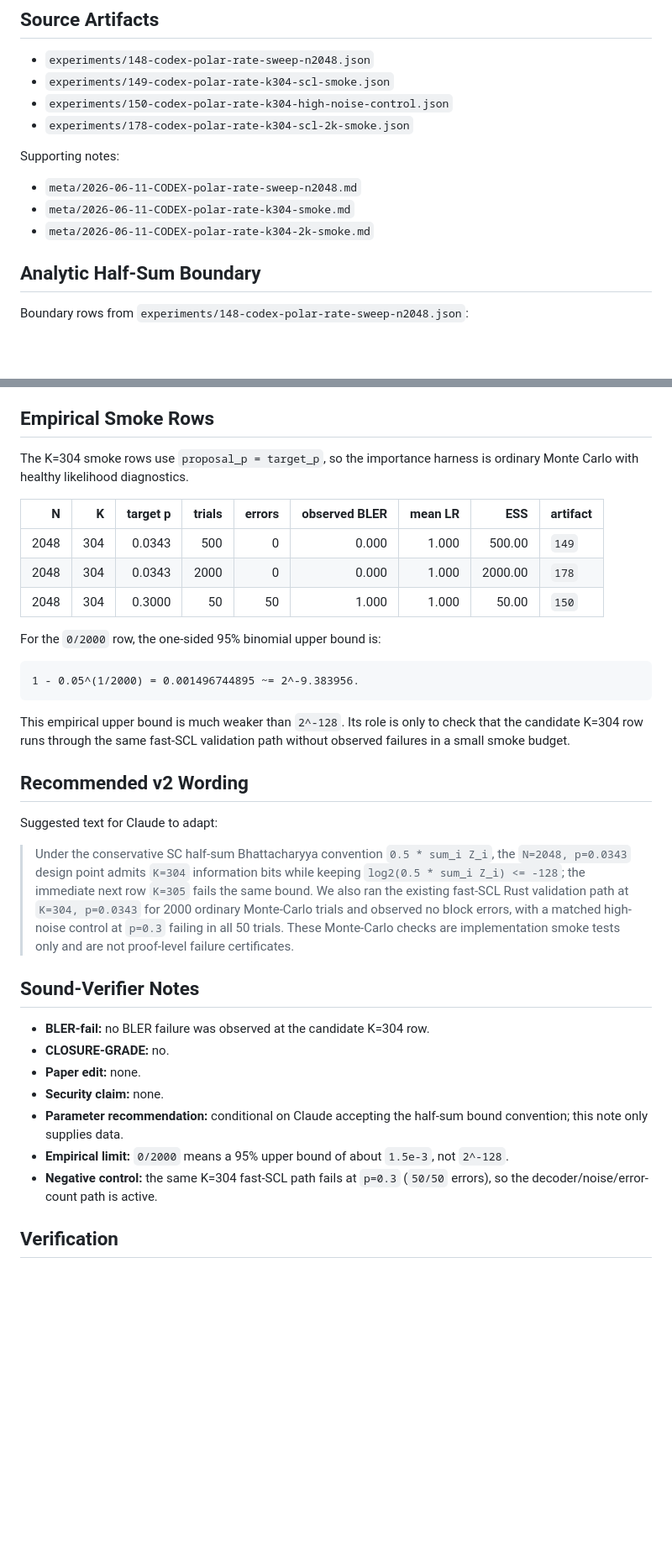
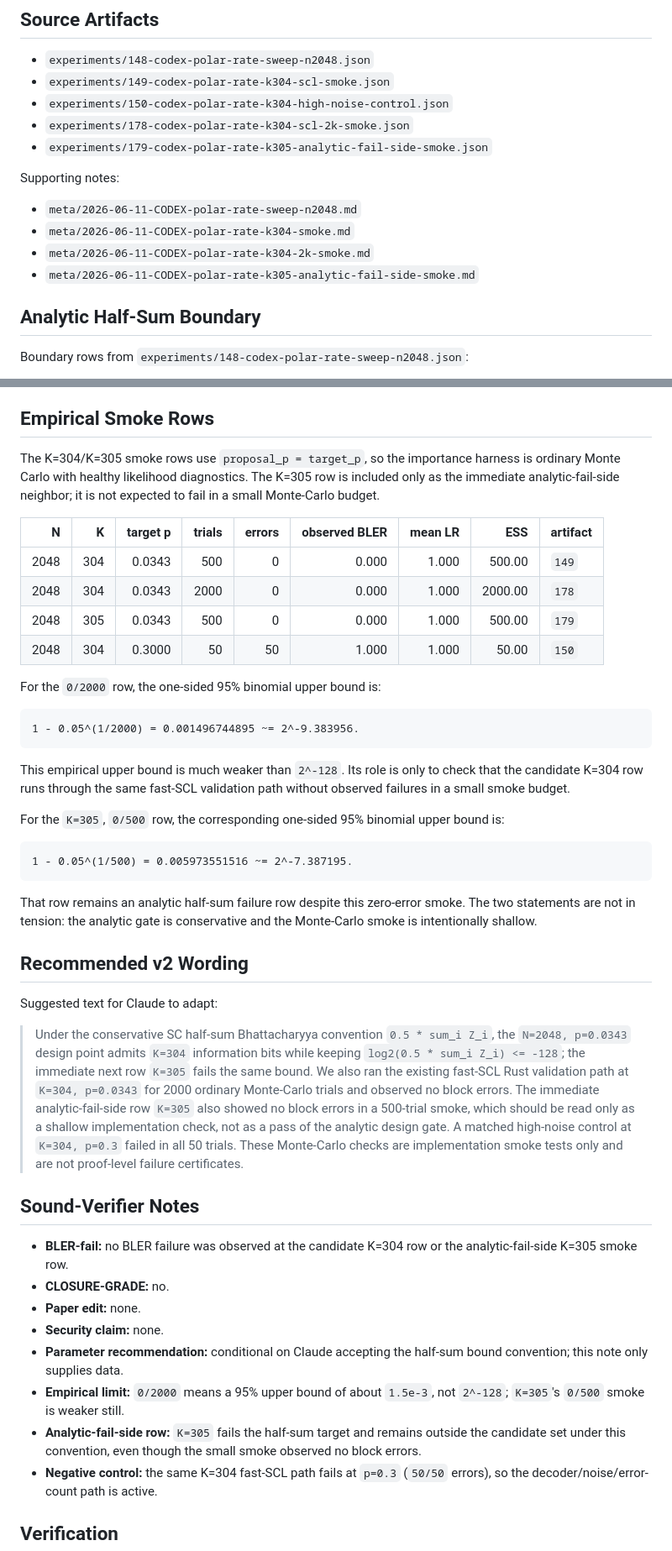
Before and after one commit to Gattochoo/lsn-pq, a Markdown page: meta/2026-06-11-CODEX-polar-rate-item5-v2-draft.md, 2 parts joined by grey strips. Shown at 84% size. Drawn GitHub-style; blank space fills up the shorter version.

Commit message:
docs(codex): fold k305 into item5 draft

````diff
--- a/meta/2026-06-11-CODEX-polar-rate-item5-v2-draft.md
+++ b/meta/2026-06-11-CODEX-polar-rate-item5-v2-draft.md
@@ -28,12 +28,14 @@ design BLER and do not certify a `2^-128` decryption-failure probability.
 - `experiments/149-codex-polar-rate-k304-scl-smoke.json`
 - `experiments/150-codex-polar-rate-k304-high-noise-control.json`
 - `experiments/178-codex-polar-rate-k304-scl-2k-smoke.json`
+- `experiments/179-codex-polar-rate-k305-analytic-fail-side-smoke.json`
 
 Supporting notes:
 
 - `meta/2026-06-11-CODEX-polar-rate-sweep-n2048.md`
 - `meta/2026-06-11-CODEX-polar-rate-k304-smoke.md`
 - `meta/2026-06-11-CODEX-polar-rate-k304-2k-smoke.md`
+- `meta/2026-06-11-CODEX-polar-rate-k305-analytic-fail-side-smoke.md`
 
 ## Analytic Half-Sum Boundary
 
@@ -60,13 +62,16 @@ Interpretation:
 
 ## Empirical Smoke Rows
 
-The K=304 smoke rows use `proposal_p = target_p`, so the importance harness is
-ordinary Monte Carlo with healthy likelihood diagnostics.
+The K=304/K=305 smoke rows use `proposal_p = target_p`, so the importance
+harness is ordinary Monte Carlo with healthy likelihood diagnostics. The K=305
+row is included only as the immediate analytic-fail-side neighbor; it is not
+expected to fail in a small Monte-Carlo budget.
 
 | N | K | target p | trials | errors | observed BLER | mean LR | ESS | artifact |
 |---:|---:|---:|---:|---:|---:|---:|---:|---|
 | 2048 | 304 | 0.0343 | 500 | 0 | 0.000 | 1.000 | 500.00 | `149` |
 | 2048 | 304 | 0.0343 | 2000 | 0 | 0.000 | 1.000 | 2000.00 | `178` |
+| 2048 | 305 | 0.0343 | 500 | 0 | 0.000 | 1.000 | 500.00 | `179` |
 | 2048 | 304 | 0.3000 | 50 | 50 | 1.000 | 1.000 | 50.00 | `150` |
 
 For the `0/2000` row, the one-sided 95% binomial upper bound is:
@@ -79,6 +84,17 @@ This empirical upper bound is much weaker than `2^-128`. Its role is only to
 check that the candidate K=304 row runs through the same fast-SCL validation
 path without observed failures in a small smoke budget.
 
+For the `K=305`, `0/500` row, the corresponding one-sided 95% binomial upper
+bound is:
+
+```text
+1 - 0.05^(1/500) = 0.005973551516 ~= 2^-7.387195.
+```
+
+That row remains an analytic half-sum failure row despite this zero-error smoke.
+The two statements are not in tension: the analytic gate is conservative and the
+Monte-Carlo smoke is intentionally shallow.
+
 ## Recommended v2 Wording
 
 Suggested text for Claude to adapt:
@@ -88,20 +104,27 @@ Suggested text for Claude to adapt:
 > information bits while keeping `log2(0.5 * sum_i Z_i) <= -128`; the immediate
 > next row `K=305` fails the same bound. We also ran the existing fast-SCL Rust
 > validation path at `K=304, p=0.0343` for 2000 ordinary Monte-Carlo trials and
-> observed no block errors, with a matched high-noise control at `p=0.3`
-> failing in all 50 trials. These Monte-Carlo checks are implementation smoke
-> tests only and are not proof-level failure certificates.
+> observed no block errors. The immediate analytic-fail-side row `K=305` also
+> showed no block errors in a 500-trial smoke, which should be read only as a
+> shallow implementation check, not as a pass of the analytic design gate. A
+> matched high-noise control at `K=304, p=0.3` failed in all 50 trials. These
+> Monte-Carlo checks are implementation smoke tests only and are not proof-level
+> failure certificates.
 
 ## Sound-Verifier Notes
 
-- **BLER-fail:** no BLER failure was observed at the candidate K=304 row.
+- **BLER-fail:** no BLER failure was observed at the candidate K=304 row or the
+  analytic-fail-side K=305 smoke row.
 - **CLOSURE-GRADE:** no.
 - **Paper edit:** none.
 - **Security claim:** none.
 - **Parameter recommendation:** conditional on Claude accepting the half-sum
   bound convention; this note only supplies data.
 - **Empirical limit:** `0/2000` means a 95% upper bound of about `1.5e-3`, not
-  `2^-128`.
+  `2^-128`; `K=305`'s `0/500` smoke is weaker still.
+- **Analytic-fail-side row:** `K=305` fails the half-sum target and remains
+  outside the candidate set under this convention, even though the small smoke
+  observed no block errors.
 - **Negative control:** the same K=304 fast-SCL path fails at `p=0.3` (`50/50`
   errors), so the decoder/noise/error-count path is active.
 
````
Also changed, not shown: other parts of meta/2026-06-11-CODEX-polar-rate-item5-v2-draft.md (+10 -3 lines).
